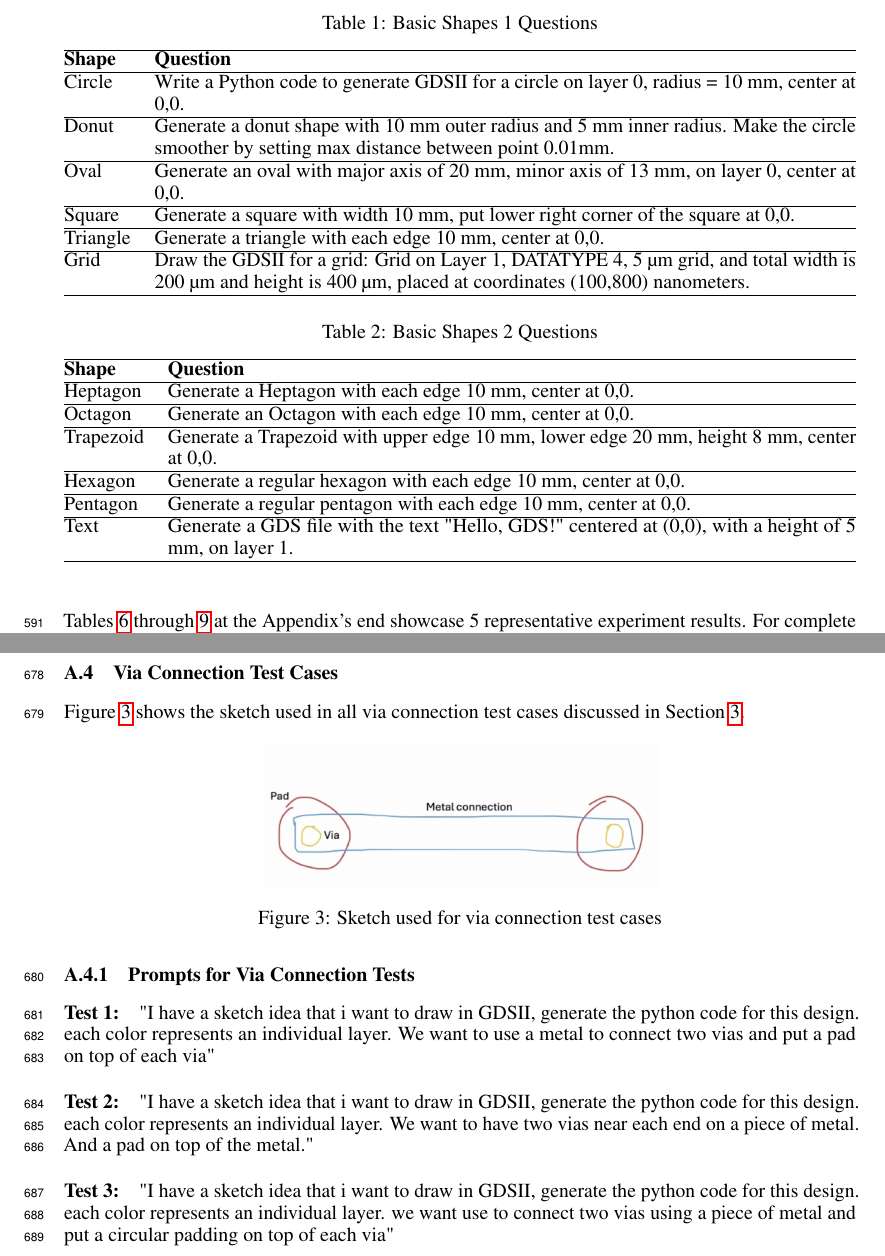
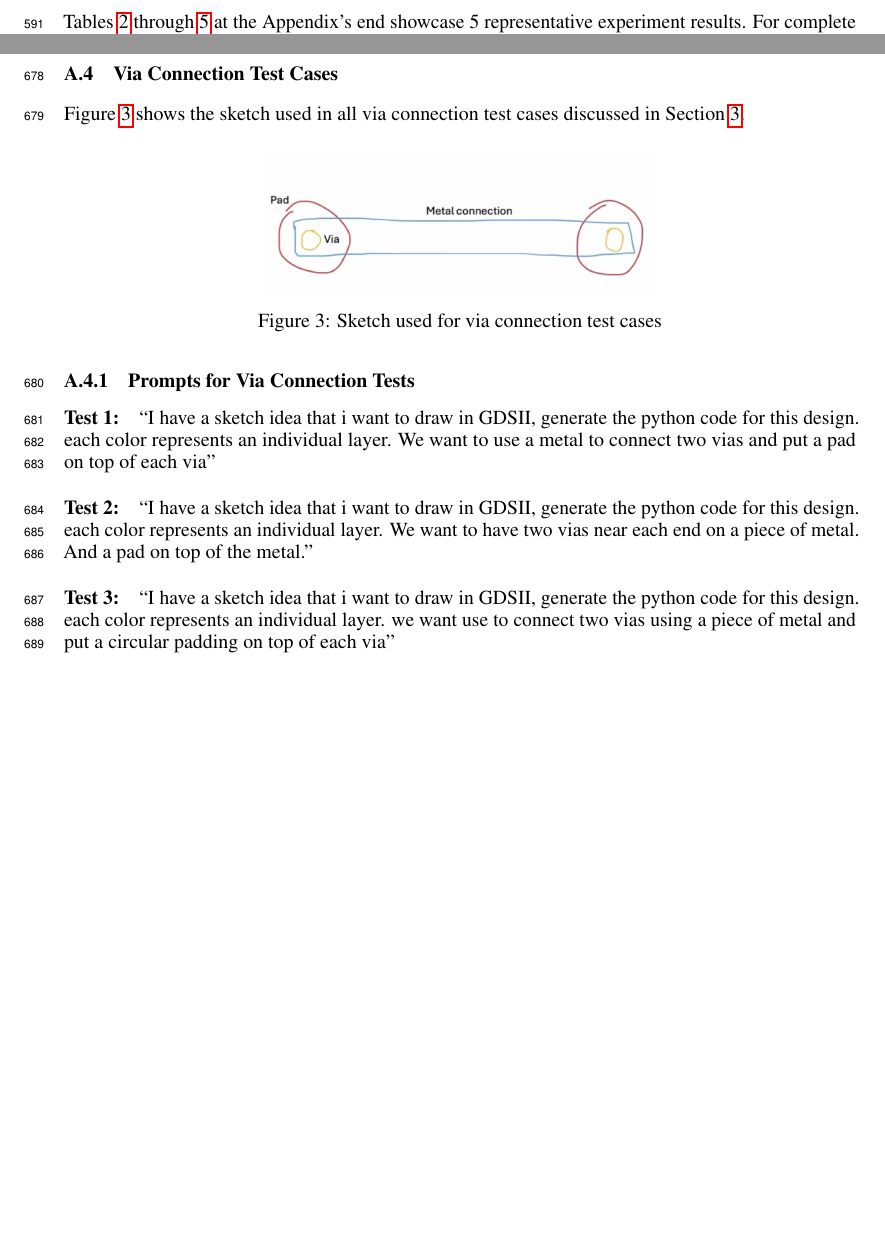
Before and after one commit to wenboown/NeurIPS-2024-workshop, a LaTeX paper (Styles/maintext.tex): two parts of pages 14 and 17 of 24 before the commit and two parts of pages 14 and 16 of 22 after it, joined at a grey line, cut at the place of the change, the shorter picture padded with empty space. Compiled offline with pdfLaTeX.

Commit message:
change quote

```diff
--- a/Styles/maintext.tex
+++ b/Styles/maintext.tex
@@ -333,11 +333,11 @@ Figure \ref{fig:sketch} shows the sketch used in all via connection test cases d
 \subsubsection{Prompts for Via Connection Tests}
 \label{appendix:via_prompts}
 
-\paragraph{Test 1:} "I have a sketch idea that i want to draw in GDSII, generate the python code for this design. each color represents an individual layer. We want to use a metal to connect two vias and put a pad on top of each via"
+\paragraph{Test 1:} ``I have a sketch idea that i want to draw in GDSII, generate the python code for this design. each color represents an individual layer. We want to use a metal to connect two vias and put a pad on top of each via''
 
-\paragraph{Test 2:} "I have a sketch idea that i want to draw in GDSII, generate the python code for this design. each color represents an individual layer. We want to have two vias near each end on a piece of metal. And a pad on top of the metal."
+\paragraph{Test 2:} ``I have a sketch idea that i want to draw in GDSII, generate the python code for this design. each color represents an individual layer. We want to have two vias near each end on a piece of metal. And a pad on top of the metal.''
 
-\paragraph{Test 3:} "I have a sketch idea that i want to draw in GDSII, generate the python code for this design. each color represents an individual layer. we want use to connect two vias using a piece of metal and put a circular padding on top of each via"
+\paragraph{Test 3:} ``I have a sketch idea that i want to draw in GDSII, generate the python code for this design. each color represents an individual layer. we want use to connect two vias using a piece of metal and put a circular padding on top of each via''
 
 Figure \ref{fig:test3_chat} illustrates the iterative prompting process for Test 3, as discussed in Section \ref{sec:problem}.
 
```
Also changed, not shown: Styles/maintext.tex (6 more changed lines).
